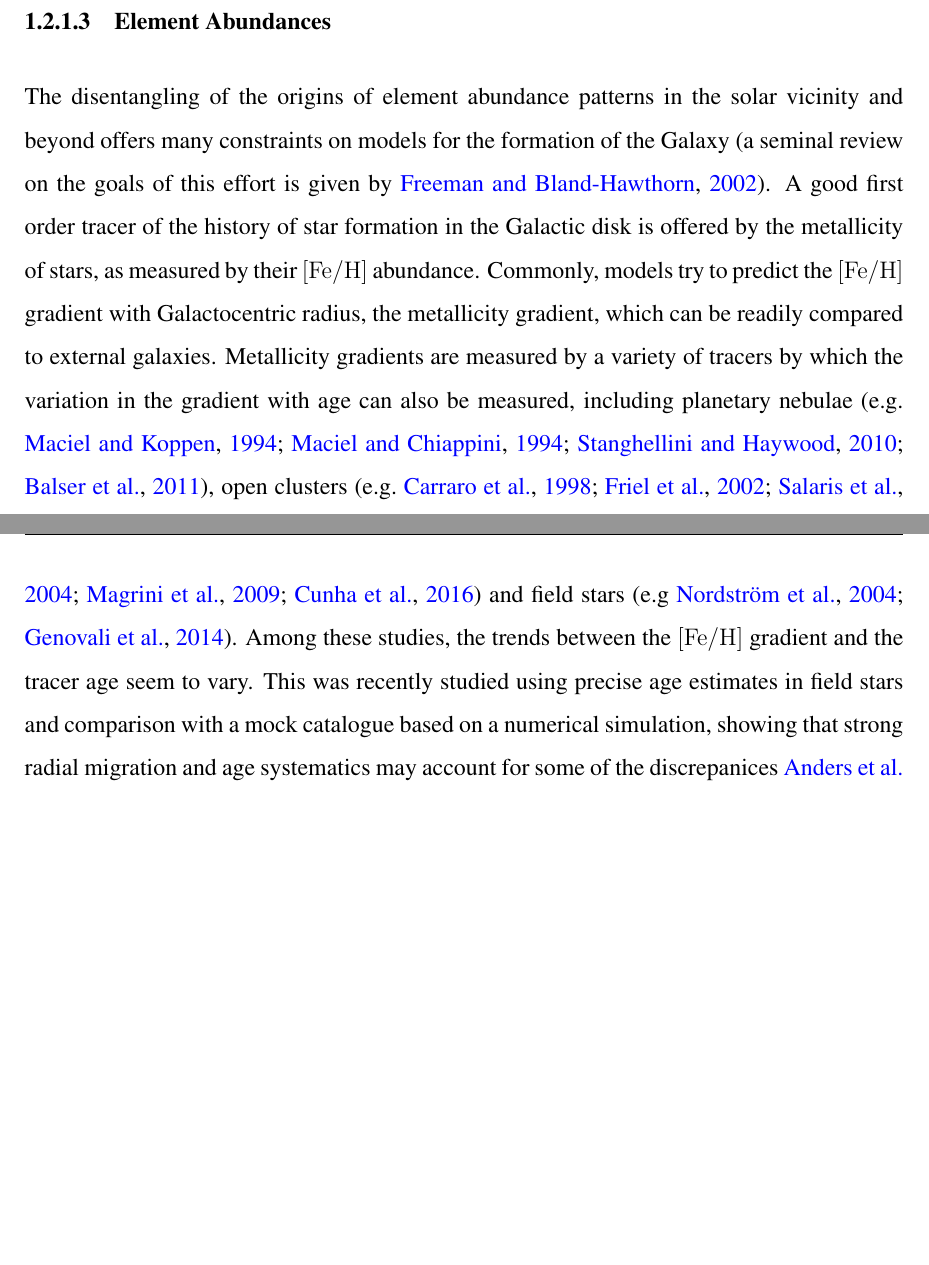
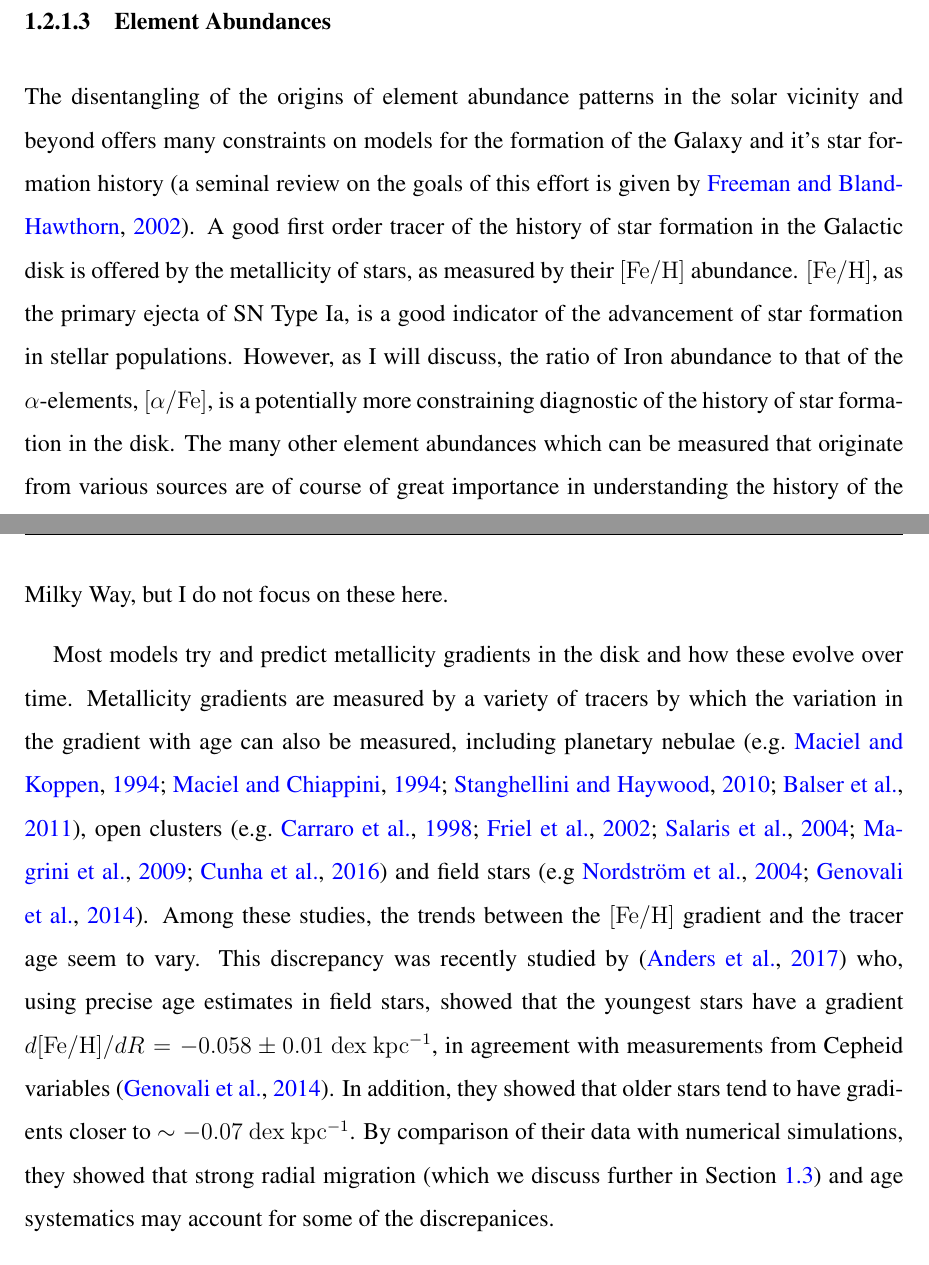
Before and after one commit to jmackereth/thesis, a LaTeX thesis (thesis/Thesis.tex, which reads thesis/Chapters/intro.tex): two parts of pages 19 and 20 of 31 before the commit and two parts of pages 19 and 20 of 32 after it, joined at a grey line, cut so that both start at the same text, the shorter picture padded with empty space. Compiled offline with pdfLaTeX.

Commit message:
Updates from ShareLaTeX

```diff
--- a/thesis/Chapters/intro.tex
+++ b/thesis/Chapters/intro.tex
@@ -58,7 +58,11 @@ A more natural separation can be made in the disk in its $\alpha$ element abunda
 
 \subsubsection{Element Abundances}
 
-The disentangling of the origins of element abundance patterns in the solar vicinity and beyond offers many constraints on models for the formation of the Galaxy \citep[a seminal review on the goals of this effort is given by][]{2002ARA&A..40..487F}. A good first order tracer of the history of star formation in the Galactic disk is offered by the metallicity of stars, as measured by their \feh{} abundance. Commonly, models try to predict the \feh{} gradient with Galactocentric radius, the metallicity gradient, which can be readily compared to external galaxies. Metallicity gradients are measured by a variety of tracers by which the variation in the gradient with age can also be measured, including planetary nebulae \citep[e.g.][]{1994A&A...282..436M,1994Ap&SS.219..231M,2010ApJ...714.1096S,2011ApJ...738...27B}, open clusters \citep[e.g.][]{1998MNRAS.296.1045C,2002AJ....124.2693F,2004A&A...414..163S,2009A&A...494...95M,2016AN....337..922C} and field stars \citep[e.g][]{2004A&A...418..989N,2014A&A...566A..37G}. Among these studies, the trends between the \feh{} gradient and the tracer age seem to vary. This was recently studied using precise age estimates in field stars and comparison with a mock catalogue based on a numerical simulation, showing that strong radial migration and age systematics may account for some of the discrepanices \citet{2016arXiv160804951A}.
+The disentangling of the origins of element abundance patterns in the solar vicinity and beyond offers many constraints on models for the formation of the Galaxy and it's star formation history \citep[a seminal review on the goals of this effort is given by][]{2002ARA&A..40..487F}. A good first order tracer of the history of star formation in the Galactic disk is offered by the metallicity of stars, as measured by their \feh{} abundance. \feh{}, as the primary ejecta of SN Type Ia, is a good indicator of the advancement of star formation in stellar populations. However, as I will discuss, the ratio of Iron abundance to that of the $\alpha$-elements, \afe{}, is a potentially more constraining diagnostic of the history of star formation in the disk. The many other element abundances which can be measured that originate from various sources are of course of great importance in understanding the history of the Milky Way, but I do not focus on these here.
+
+Most models try and predict metallicity gradients in the disk and how these evolve over time. Metallicity gradients are measured by a variety of tracers by which the variation in the gradient with age can also be measured, including planetary nebulae \citep[e.g.][]{1994A&A...282..436M,1994Ap&SS.219..231M,2010ApJ...714.1096S,2011ApJ...738...27B}, open clusters \citep[e.g.][]{1998MNRAS.296.1045C,2002AJ....124.2693F,2004A&A...414..163S,2009A&A...494...95M,2016AN....337..922C} and field stars \citep[e.g][]{2004A&A...418..989N,2014A&A...566A..37G}. Among these studies, the trends between the \feh{} gradient and the tracer age seem to vary. This discrepancy was recently studied by \citep{2016arXiv160804951A} who, using precise age estimates in field stars, showed that the youngest stars have a gradient $d\mathrm{[Fe/H]}/dR = -0.058\pm 0.01\ \mathrm{dex\ kpc^{-1}}$, in agreement with measurements from Cepheid variables \citep{2014A&A...566A..37G}. In addition, they showed that older stars tend to have gradients closer to $\sim -0.07\ \mathrm{dex\ kpc^{-1}}$. By comparison of their data with numerical simulations, they showed that strong radial migration (which we discuss further in Section \ref{sec:galacticarchaeology}) and age systematics may account for some of the discrepanices.
+
+By studying stellar metallicity distribution functions (MDFs) in the disk, even further insight can be gained on the history of the stellar disk. The MDF in the vicinity of the Sun is well characterised, and is roughly Gaussian with a mean \feh{} slightly less than solar at $\sim -0.1$ dex, and a standard deviation $\sim 0.2$ dex  \citep{1962AJ.....67..486V,2004A&A...418..989N,2011A&A...530A.138C,2012ApJ...761..160S}. For a long time, models which assumed no flow of gas in or out of the solar neighbourhood (closed-box models) over-predicted the number of metal poor stars \citep[the G-dwarf problem, e.g.][]{1963ApJ...137..758S,1975MNRAS.172...13P}. Uncovering the solution to this problem motivated the development of more detailed models which included prescriptions for the gas dynamics \citep[e.g.][]{1972Natur.236...21L,1976MNRAS.176...31L,1977ApJ...216..548T,1980FCPh....5..287T,1989MNRAS.239..885M}. The recent advent of large spectroscopic surveys that reach into the depths of the disk have lead to the characterisation of the MDF as a function of radius in the disk \citep[e.g.][]{2014A&A...564A.115A,2015ApJ...808..132H}, demonstrating that the MDF outside the solar radius diverges from Gaussian, showing a skew toward positive (negative) \feh{} in the outer (inner) disk. The explanation of this effect likely lies with radial migration of stars as shown in toy-models \citep{2015ApJ...808..132H} and using N-body simulations \citep{2016ApJ...818L...6L}.
 
 
 
```
Also changed, not shown: thesis/Chapters/intro.tex (2 more changed lines).
